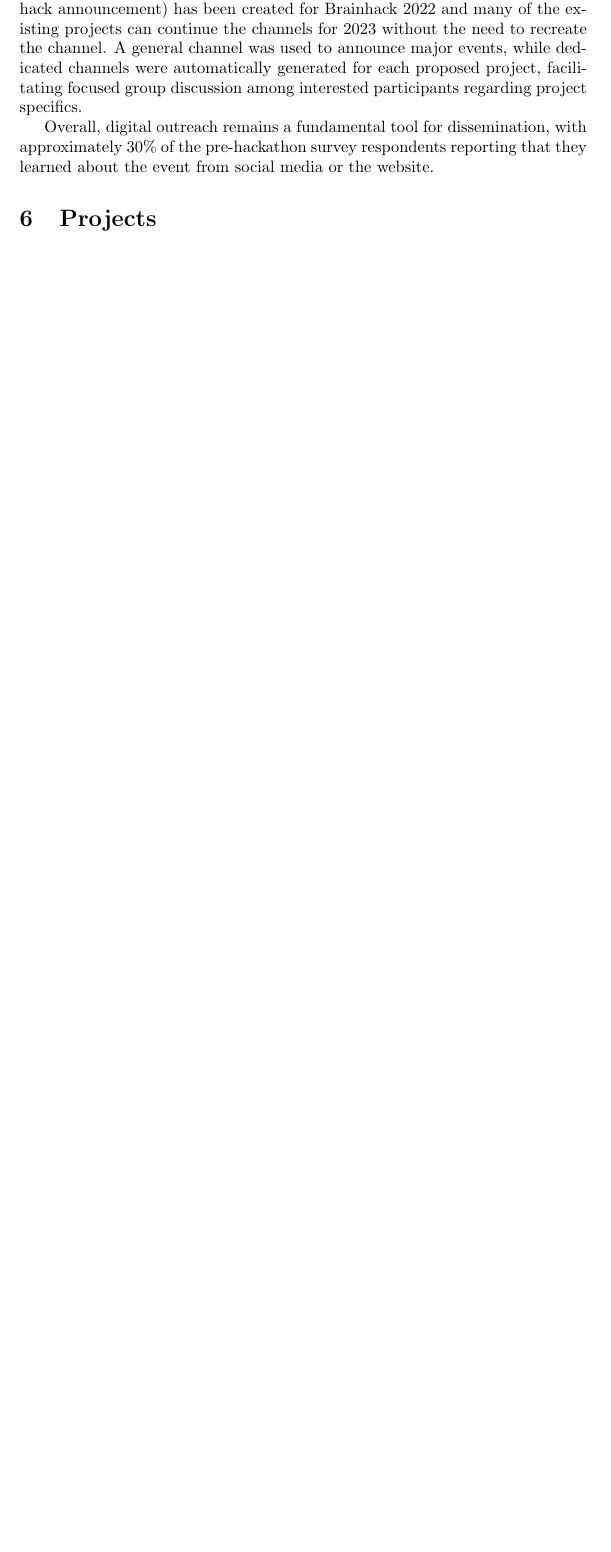
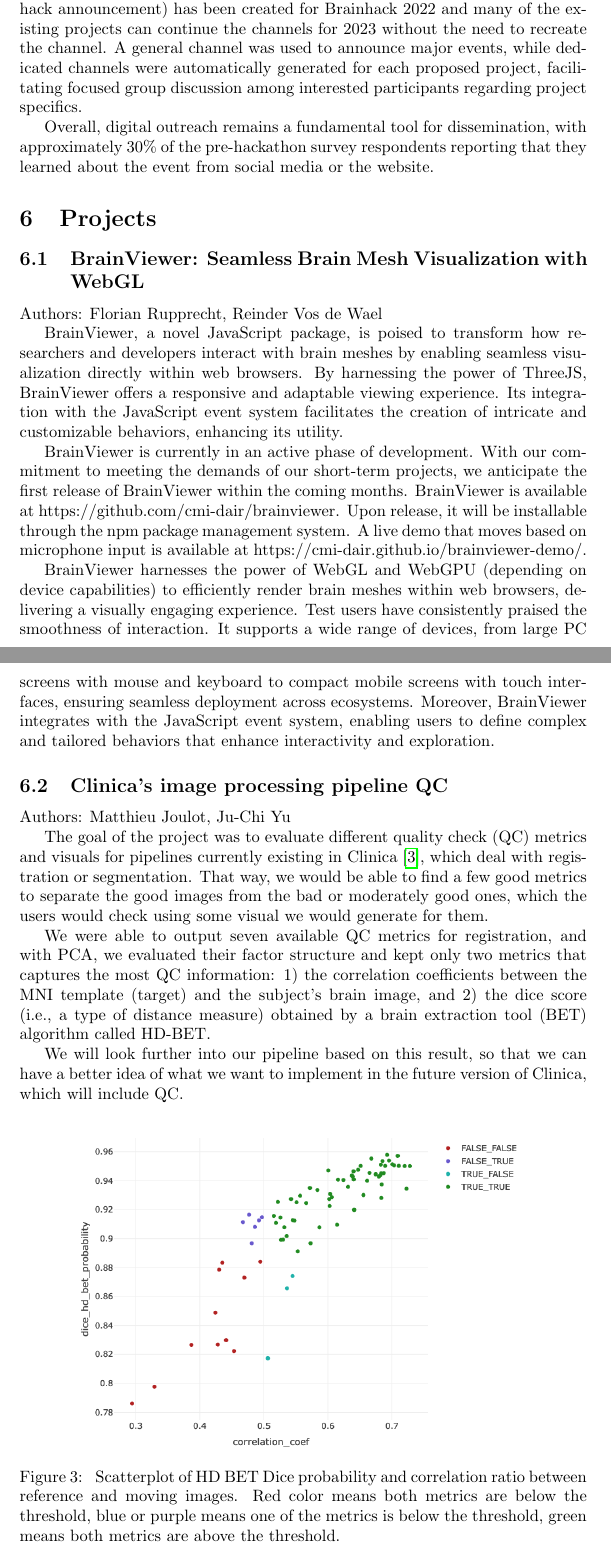
Before and after one commit to ohbm/hackathon2023, a LaTeX document (manuscript/main.tex): part of page 5 of 7 before the commit and two parts of pages 5 and 6 of 9 after it, the two joined at a grey line, cut so that both start at the same text, the shorter picture padded with empty space. Compiled offline with pdfLaTeX.

Commit message:
enh: adding projects

```diff
--- a/manuscript/main.tex
+++ b/manuscript/main.tex
@@ -134,6 +134,33 @@ Overall, digital outreach remains a fundamental tool for dissemination, with app
 
 \section{Projects}
 
+\subsection{BrainViewer: Seamless Brain Mesh Visualization with WebGL}
+Authors: Florian Rupprecht, Reinder Vos de Wael
+
+BrainViewer, a novel JavaScript package, is poised to transform how researchers and developers interact with brain meshes by enabling seamless visualization directly within web browsers. By harnessing the power of ThreeJS, BrainViewer offers a responsive and adaptable viewing experience. Its integration with the JavaScript event system facilitates the creation of intricate and customizable behaviors, enhancing its utility.
+
+BrainViewer is currently in an active phase of development. With our commitment to meeting the demands of our short-term projects, we anticipate the first release of BrainViewer within the coming months. BrainViewer is available at https://github.com/cmi-dair/brainviewer. Upon release, it will be installable through the npm package management system. A live demo that moves based on microphone input is available at https://cmi-dair.github.io/brainviewer-demo/.
+
+BrainViewer harnesses the power of WebGL and WebGPU (depending on device capabilities) to efficiently render brain meshes within web browsers, delivering a visually engaging experience. Test users have consistently praised the smoothness of interaction. It supports a wide range of devices, from large PC screens with mouse and keyboard to compact mobile screens with touch interfaces, ensuring seamless deployment across ecosystems. Moreover, BrainViewer integrates with the JavaScript event system, enabling users to define complex and tailored behaviors that enhance interactivity and exploration.
+
+\subsection{Clinica's image processing pipeline QC}
+Authors: Matthieu Joulot, Ju-Chi Yu
+
+The goal of the project was to evaluate different quality check (QC) metrics and visuals for pipelines currently existing in Clinica \cite{routier2021clinica}, which deal with registration or segmentation. That way, we would be able to find a few good metrics to separate the good images from the bad or moderately good ones, which the users would check using some visual we would generate for them.
+
+We were able to output seven available QC metrics for registration, and with PCA, we evaluated their factor structure and kept only two metrics that captures the most QC information: 1) the correlation coefficients between the MNI template (target) and the subject’s brain image, and 2) the dice score (i.e., a type of distance measure) obtained by a brain extraction tool (BET) algorithm called HD-BET.
+
+We will look further into our pipeline based on this result, so that we can have a better idea of what we want to implement in the future version of Clinica, which will include QC.
+
+\begin{figure}[h]
+    \centering
+    \includegraphics[width=0.8\textwidth]{images/clinica-1.png}
+    \label{fig:clinica-1}
+    \caption{
+        Scatterplot of HD BET Dice probability and correlation ratio between reference and moving images. Red color means both metrics are below the threshold, blue or purple means one of the metrics is below the threshold, green means both metrics are above the threshold.
+    }
+\end{figure}
+
 \section{Mini-Grant Initiative}
 
 This year, we introduced Mini-Grant initiative, generously supported by sponsors, aimed at empowering and supporting Brainhackers. The grants were distributed across nine categories:
```
Also changed, not shown: manuscript/images/clinica-1.png (added), manuscript/images/placeholder.png (added), manuscript/main.pdf.
